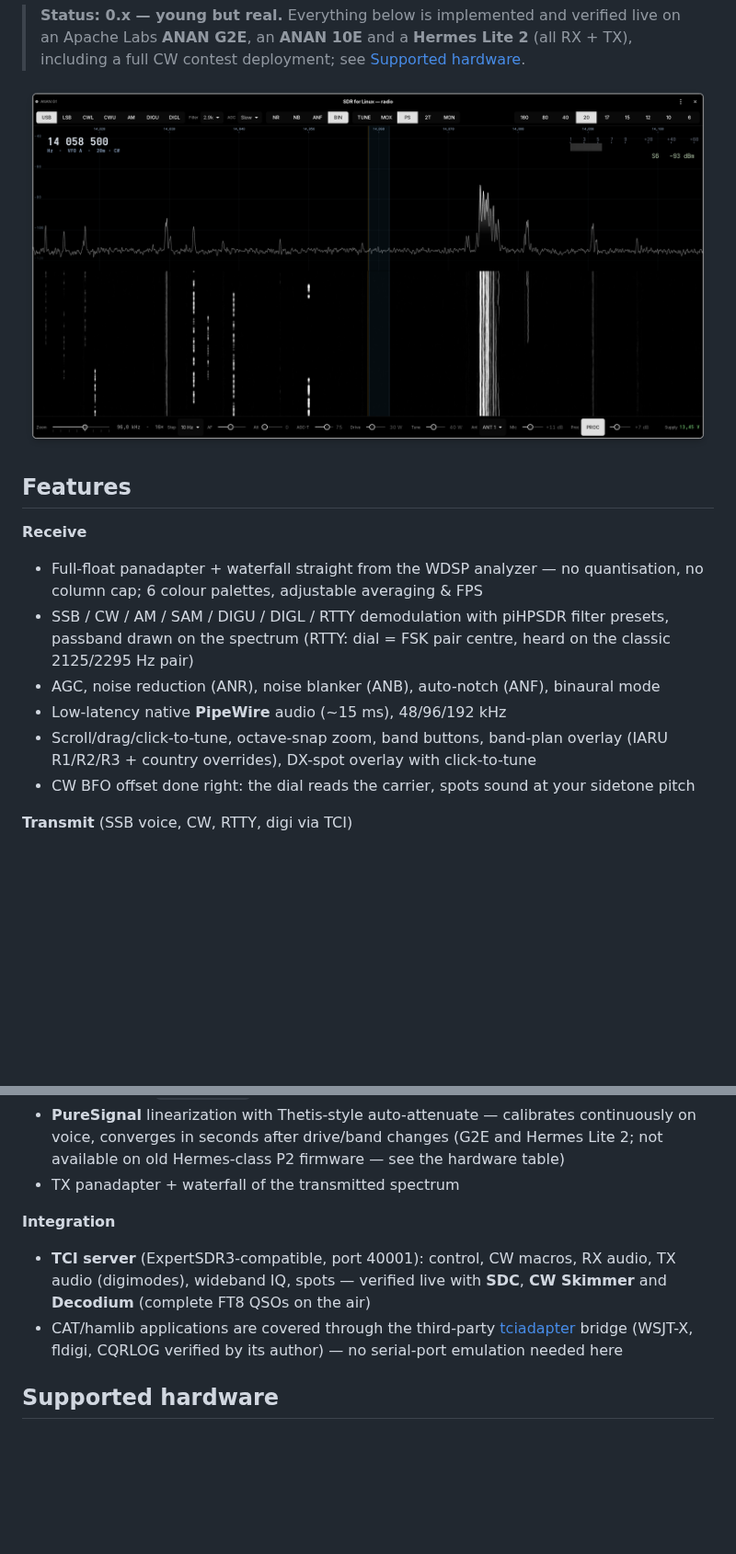
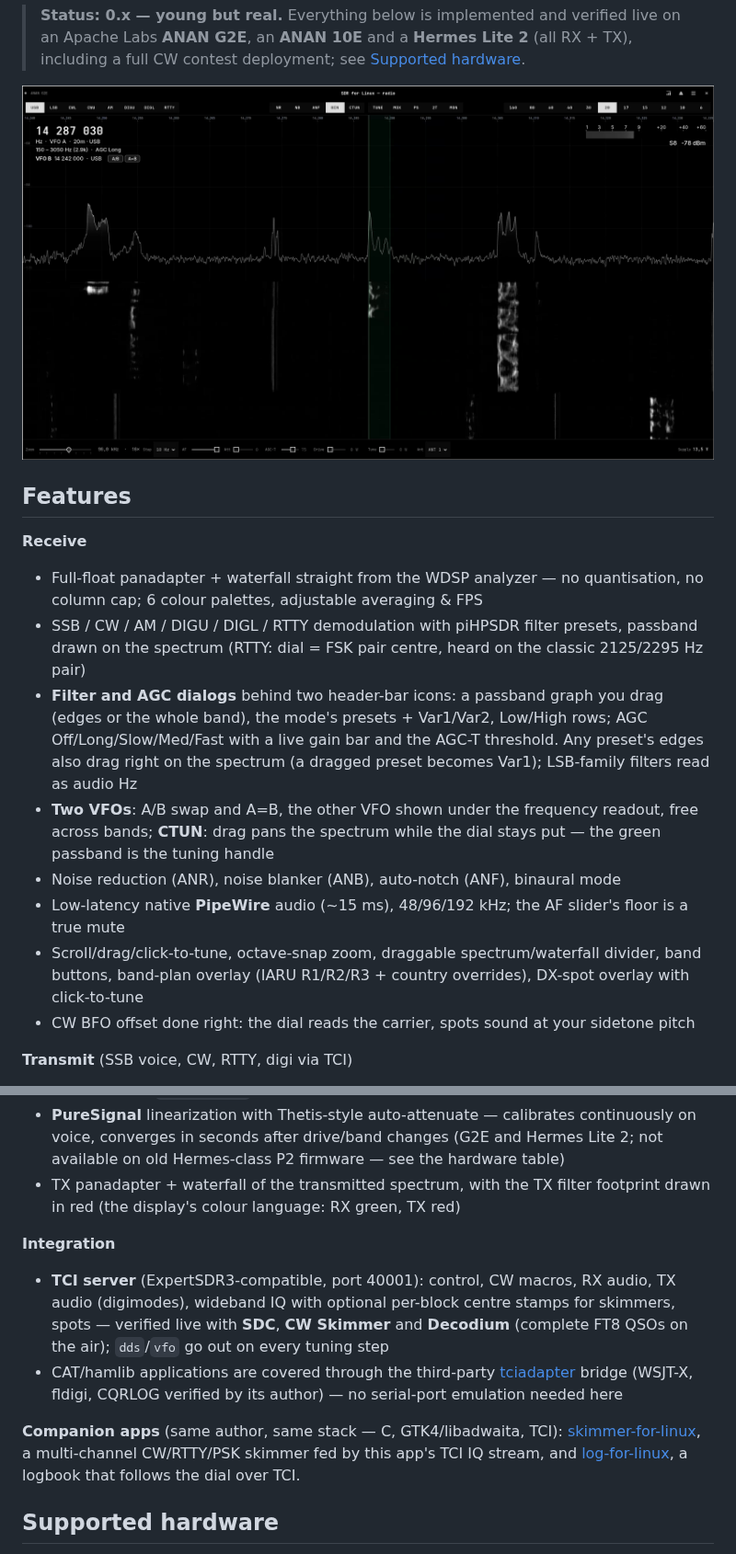
Before and after one commit to OK1BR/sdr-for-linux, a Markdown page: README.md, 2 parts joined by grey strips. Shown at 92% size. Rendered like a GitHub page; pictures changed too: docs/img/main-window.png; blank space fills up the shorter version.

Commit message:
release: 0.5.1 — version bump, metainfo release entry, README refresh, new screenshot
- meson.build + AppStream <releases>: 0.5.1 (2026-09-12); metainfo's G2 line
  now says "live-tested in two rounds by an external operator"
- README: screenshot re-cut from a 2026-09-12 recording (20 m USB on the
  G2E, the SDR-19 readout + two VFOs, filter/AGC icons, centred strip);
  features updated for two VFOs, CTUN, the filter/AGC dialogs, the
  draggable divider, the red TX filter footprint, the AF true mute, the
  discovery dedup and the TCI tuning broadcasts; SAM dropped (never
  selectable); a "Mouse & keys" paragraph and a companion-apps note
  (skimmer-for-linux, log-for-linux)

Co-Authored-By: Claude Fable 5.1 <noreply@anthropic.com>

```diff
--- a/README.md
+++ b/README.md
@@ -23,15 +23,23 @@ does the heavy lifting.
 **Receive**
 - Full-float panadapter + waterfall straight from the WDSP analyzer — no
   quantisation, no column cap; 6 colour palettes, adjustable averaging & FPS
-- SSB / CW / AM / SAM / DIGU / DIGL / RTTY demodulation with piHPSDR filter
+- SSB / CW / AM / DIGU / DIGL / RTTY demodulation with piHPSDR filter
   presets, passband drawn on the spectrum (RTTY: dial = FSK pair centre,
   heard on the classic 2125/2295 Hz pair)
-- AGC, noise reduction (ANR), noise blanker (ANB), auto-notch (ANF),
-  binaural mode
-- Low-latency native **PipeWire** audio (~15 ms), 48/96/192 kHz
-- Scroll/drag/click-to-tune, octave-snap zoom, band buttons, band-plan
-  overlay (IARU R1/R2/R3 + country overrides), DX-spot overlay with
-  click-to-tune
+- **Filter and AGC dialogs** behind two header-bar icons: a passband graph
+  you drag (edges or the whole band), the mode's presets + Var1/Var2,
+  Low/High rows; AGC Off/Long/Slow/Med/Fast with a live gain bar and the
+  AGC-T threshold. Any preset's edges also drag right on the spectrum
+  (a dragged preset becomes Var1); LSB-family filters read as audio Hz
+- **Two VFOs**: A/B swap and A=B, the other VFO shown under the frequency
+  readout, free across bands; **CTUN**: drag pans the spectrum while the
+  dial stays put — the green passband is the tuning handle
+- Noise reduction (ANR), noise blanker (ANB), auto-notch (ANF), binaural mode
+- Low-latency native **PipeWire** audio (~15 ms), 48/96/192 kHz; the AF
+  slider's floor is a true mute
+- Scroll/drag/click-to-tune, octave-snap zoom, draggable spectrum/waterfall
+  divider, band buttons, band-plan overlay (IARU R1/R2/R3 + country
+  overrides), DX-spot overlay with click-to-tune
 - CW BFO offset done right: the dial reads the carrier, spots sound at your
   sidetone pitch
 
@@ -51,15 +59,25 @@ does the heavy lifting.
   continuously on voice, converges in seconds after drive/band changes
   (G2E and Hermes Lite 2; not available on old Hermes-class P2 firmware —
   see the hardware table)
-- TX panadapter + waterfall of the transmitted spectrum
+- TX panadapter + waterfall of the transmitted spectrum, with the TX
+  filter footprint drawn in red (the display's colour language: RX green,
+  TX red)
 
 **Integration**
 - **TCI server** (ExpertSDR3-compatible, port 40001): control, CW macros,
-  RX audio, TX audio (digimodes), wideband IQ, spots — verified live with
-  **SDC**, **CW Skimmer** and **Decodium** (complete FT8 QSOs on the air)
+  RX audio, TX audio (digimodes), wideband IQ with optional per-block
+  centre stamps for skimmers, spots — verified live with **SDC**,
+  **CW Skimmer** and **Decodium** (complete FT8 QSOs on the air); `dds`/`vfo`
+  go out on every tuning step
 - CAT/hamlib applications are covered through the third-party
   [tciadapter](https://github.com/ftl/tciadapter) bridge (WSJT-X, fldigi,
   CQRLOG verified by its author) — no serial-port emulation needed here
+
+**Companion apps** (same author, same stack — C, GTK4/libadwaita, TCI):
+[skimmer-for-linux](https://github.com/OK1BR/skimmer-for-linux), a
+multi-channel CW/RTTY/PSK skimmer fed by this app's TCI IQ stream, and
+[log-for-linux](https://github.com/OK1BR/log-for-linux), a logbook that
+follows the dial over TCI.
 
 ## Supported hardware
 
```
Also changed, not shown: other parts of README.md (+13 -4 lines), 2 other files.
